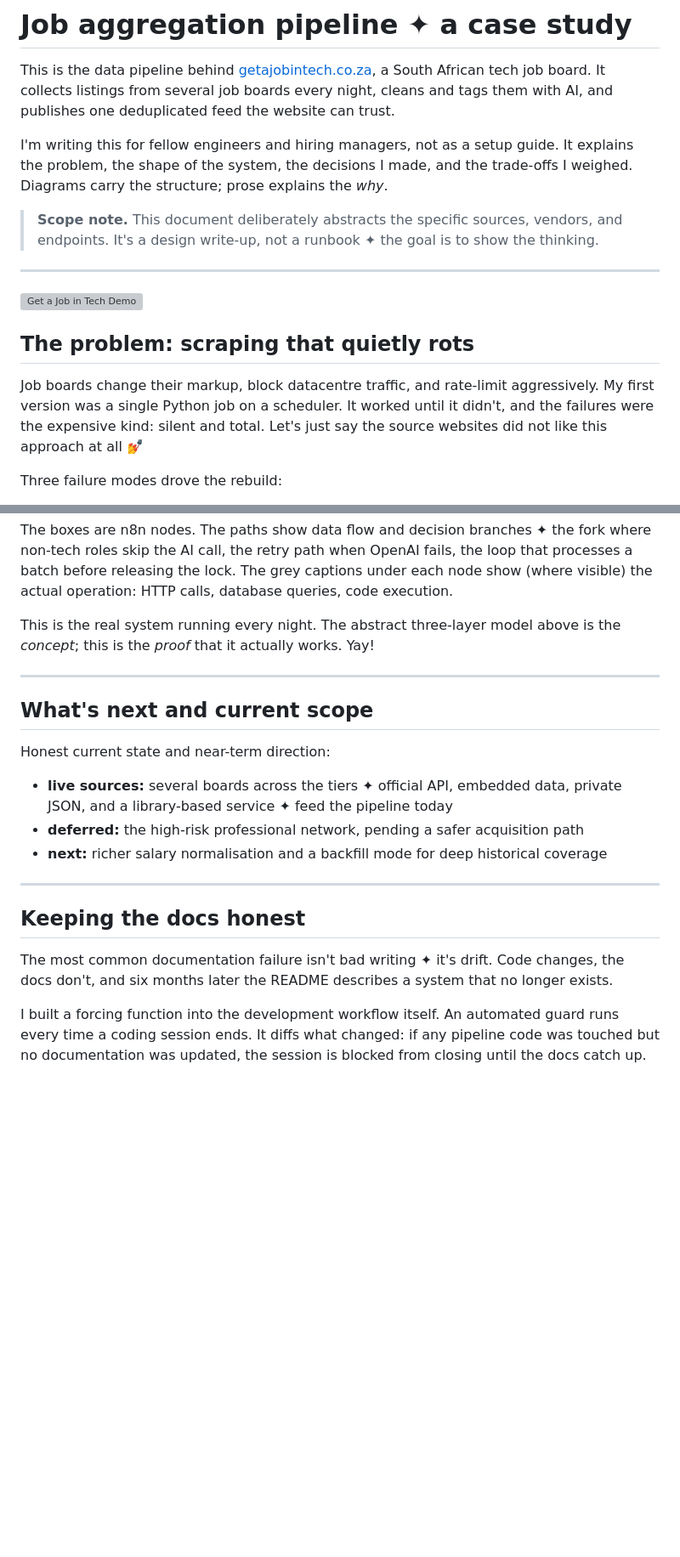
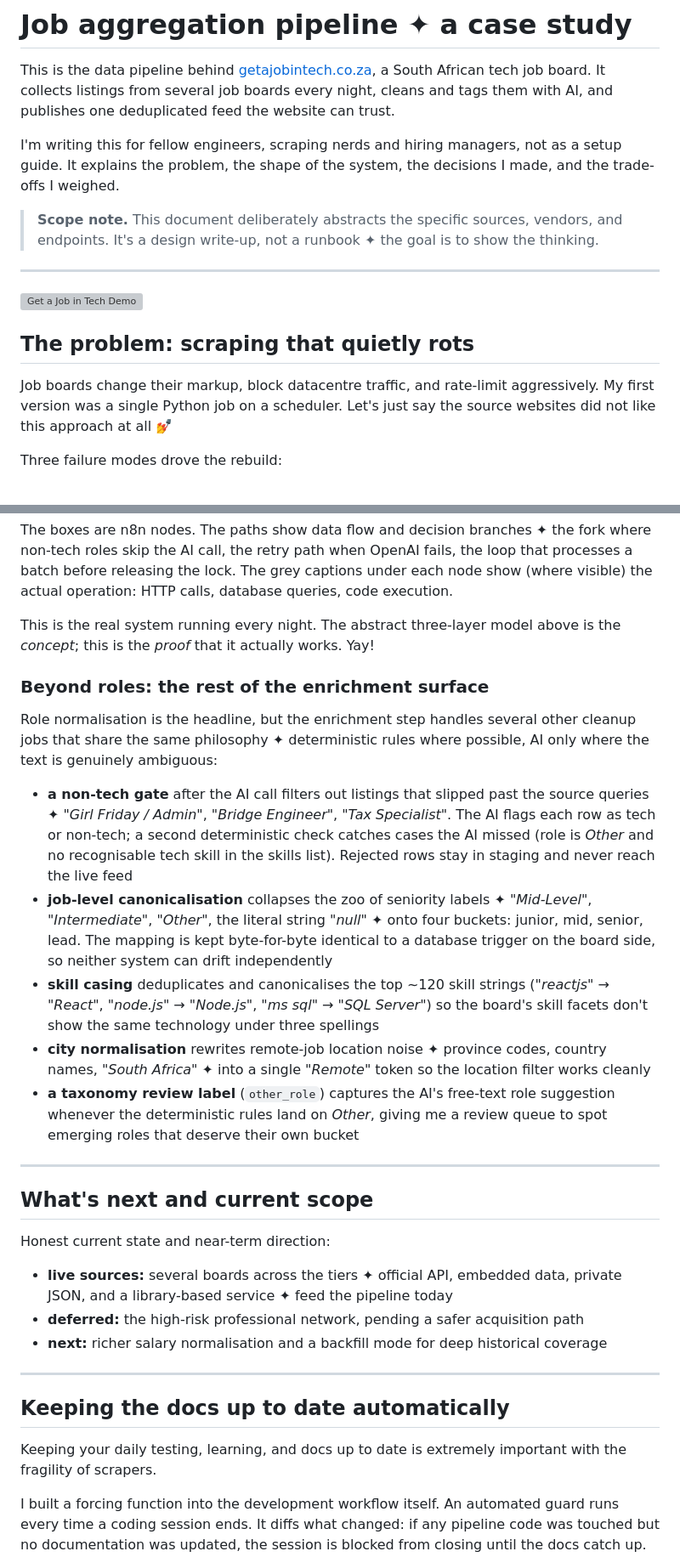
Before and after one commit to jesscancode/tech-job-scraper-case-study, a Markdown page: README.md, 2 parts joined by grey strips. Shown at 85% size. GitHub-like rendering; blank space fills up the shorter version; grey boxes are pictures that could not be loaded.

Commit message:
Update README wording and add enrichment surface section
Broadens the audience line, tightens diagram captions, and documents
the non-tech gate, seniority/skill/city normalisation, and taxonomy
review label alongside role normalisation.

```diff
--- a/README.md
+++ b/README.md
@@ -4,9 +4,9 @@ This is the data pipeline behind [getajobintech.co.za](https://getajobintech.co.
 South African tech job board. It collects listings from several job boards every night,
 cleans and tags them with AI, and publishes one deduplicated feed the website can trust.
 
-I'm writing this for fellow engineers and hiring managers, not as a setup guide. It
+I'm writing this for fellow engineers, scraping nerds and hiring managers, not as a setup guide. It
 explains the problem, the shape of the system, the decisions I made, and the trade-offs
-I weighed. Diagrams carry the structure; prose explains the *why*.
+I weighed.
 
 > **Scope note.** This document deliberately abstracts the specific sources, vendors, and
 > endpoints. It's a design write-up, not a runbook ✦ the goal is to show the thinking.
@@ -18,8 +18,7 @@ I weighed. Diagrams carry the structure; prose explains the *why*.
 ## The problem: scraping that quietly rots
 
 Job boards change their markup, block datacentre traffic, and rate-limit aggressively. My
-first version was a single Python job on a scheduler. It worked until it didn't, and the
-failures were the expensive kind: silent and total. Let's just say the source websites did not like this approach at all 💅
+first version was a single Python job on a scheduler. Let's just say the source websites did not like this approach at all 💅
 
 Three failure modes drove the rebuild:
 
@@ -250,6 +251,31 @@ The boxes are n8n nodes. The paths show data flow and decision branches ✦ the
 
 This is the real system running every night. The abstract three-layer model above is the *concept*; this is the *proof* that it actually works. Yay!
 
+### Beyond roles: the rest of the enrichment surface
+
+Role normalisation is the headline, but the enrichment step handles several other
+cleanup jobs that share the same philosophy ✦ deterministic rules where possible, AI only
+where the text is genuinely ambiguous:
+
+- **a non-tech gate** after the AI call filters out listings that slipped past the source
+  queries ✦ *"Girl Friday / Admin"*, *"Bridge Engineer"*, *"Tax Specialist"*. The AI flags
+  each row as tech or non-tech; a second deterministic check catches cases the AI missed
+  (role is *Other* and no recognisable tech skill in the skills list). Rejected rows stay
+  in staging and never reach the live feed
+- **job-level canonicalisation** collapses the zoo of seniority labels ✦ *"Mid-Level"*,
+  *"Intermediate"*, *"Other"*, the literal string *"null"* ✦ onto four buckets: junior,
+  mid, senior, lead. The mapping is kept byte-for-byte identical to a database trigger on
+  the board side, so neither system can drift independently
+- **skill casing** deduplicates and canonicalises the top ~120 skill strings
+  (*"reactjs"* → *"React"*, *"node.js"* → *"Node.js"*, *"ms sql"* → *"SQL Server"*) so
+  the board's skill facets don't show the same technology under three spellings
+- **city normalisation** rewrites remote-job location noise ✦ province codes, country
+  names, *"South Africa"* ✦ into a single *"Remote"* token so the location filter works
+  cleanly
+- **a taxonomy review label** (`other_role`) captures the AI's free-text role suggestion
+  whenever the deterministic rules land on *Other*, giving me a review queue to spot
+  emerging roles that deserve their own bucket
+
 ---
 
 ## What's next and current scope
@@ -263,10 +289,9 @@ Honest current state and near-term direction:
 
 ---
 
-## Keeping the docs honest
+## Keeping the docs up to date automatically
 
-The most common documentation failure isn't bad writing ✦ it's drift. Code changes, the
-docs don't, and six months later the README describes a system that no longer exists.
+Keeping your daily testing, learning, and docs up to date is extremely important with the fragility of scrapers.
 
 I built a forcing function into the development workflow itself. An automated guard runs
 every time a coding session ends. It diffs what changed: if any pipeline code was touched
```
Also changed, not shown: other parts of README.md (+11 -9 lines).
